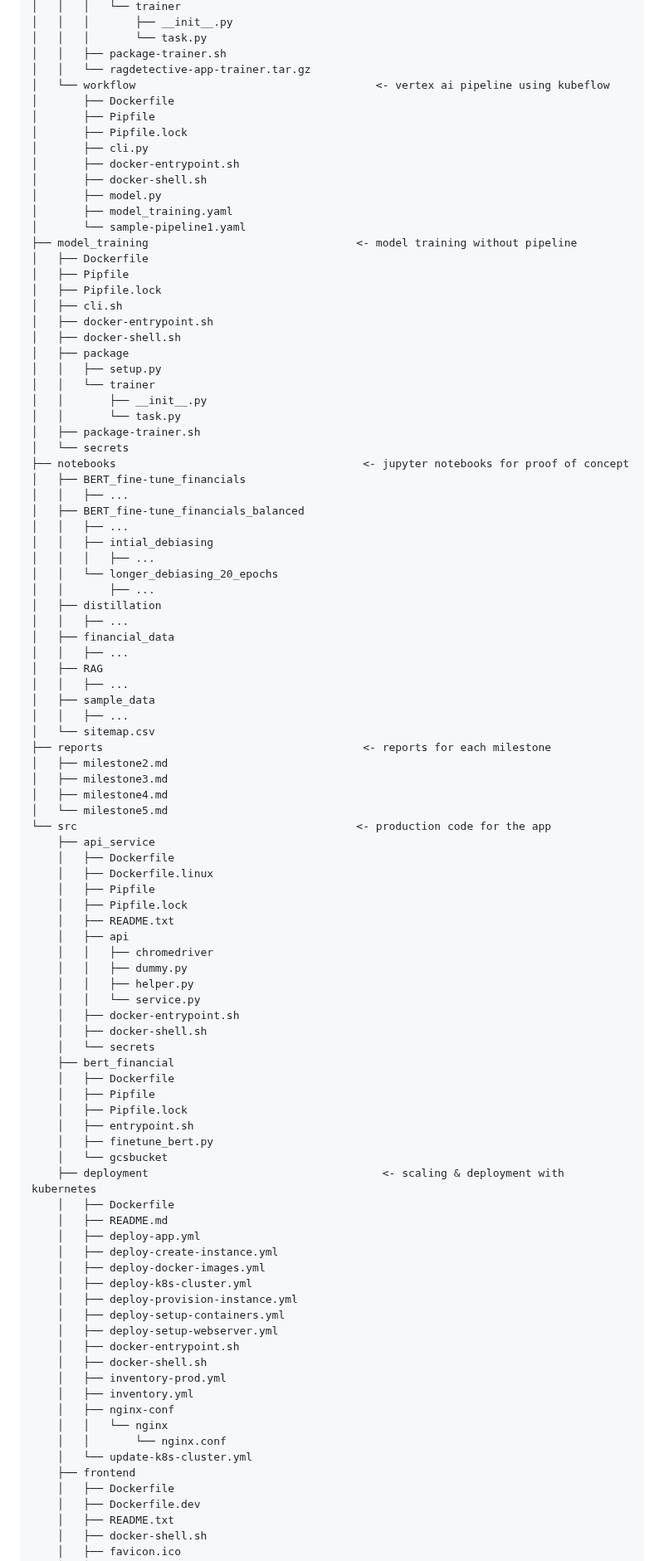
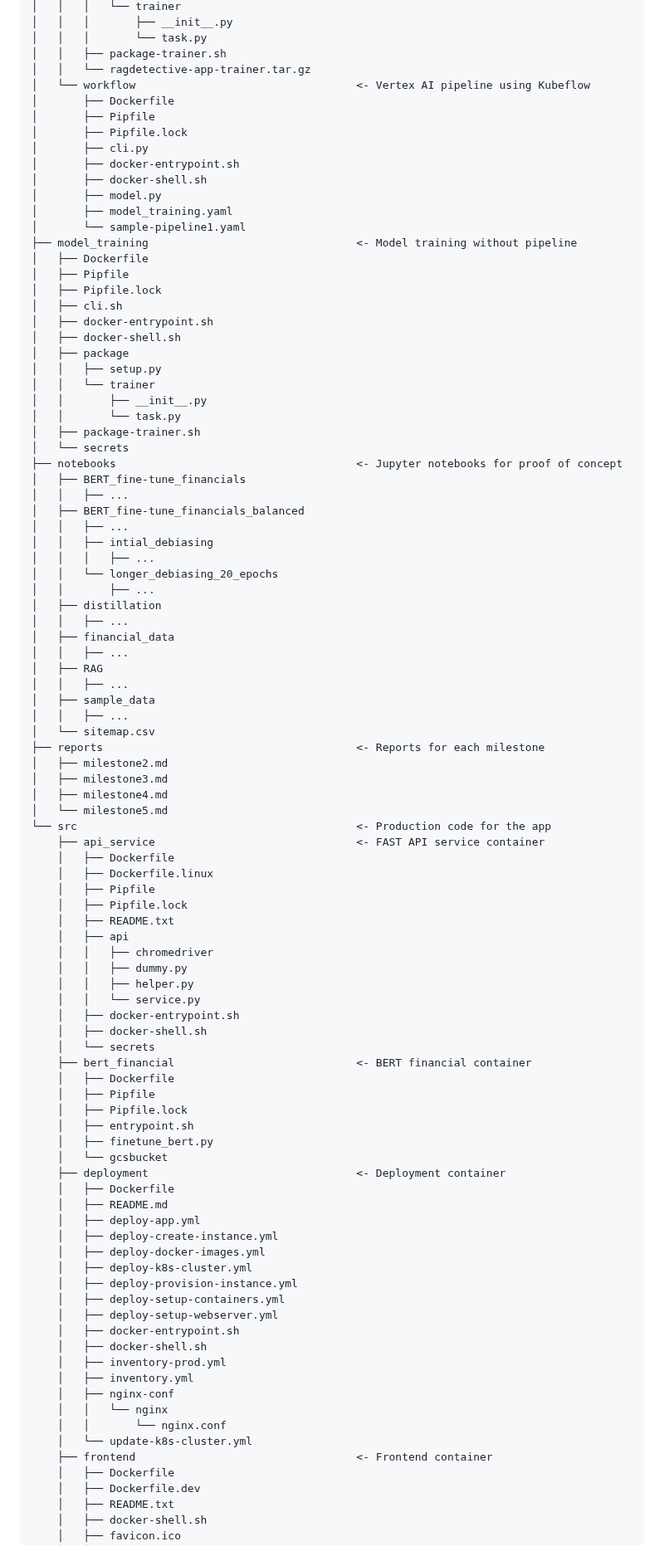
Before and after one commit to healthy-chicken-saladeers/rag_detective, a Markdown page: README.md, the part around one of its changes. Shown at 83% size. Rendered like a GitHub page.

Commit message:
Update comment indentation in readme

```diff
--- a/README.md
+++ b/README.md
@@ -50,7 +50,7 @@ Project Organization
 │   │   │       └── task.py
 │   │   ├── package-trainer.sh
 │   │   └── ragdetective-app-trainer.tar.gz
-│   └── workflow	                                 <- vertex ai pipeline using kubeflow
+│   └── workflow	                              <- Vertex AI pipeline using Kubeflow
 │       ├── Dockerfile
 │       ├── Pipfile
 │       ├── Pipfile.lock
@@ -60,7 +60,7 @@ Project Organization
 │       ├── model.py
 │       ├── model_training.yaml
 │       └── sample-pipeline1.yaml
-├── model_training	                              <- model training without pipeline
+├── model_training	                              <- Model training without pipeline
 │   ├── Dockerfile
 │   ├── Pipfile
 │   ├── Pipfile.lock
@@ -74,7 +74,7 @@ Project Organization
 │   │       └── task.py
 │   ├── package-trainer.sh
 │   └── secrets
-├── notebooks                                      <- jupyter notebooks for proof of concept
+├── notebooks                                     <- Jupyter notebooks for proof of concept
 │   ├── BERT_fine-tune_financials
 │   │   ├── ...
 │   ├── BERT_fine-tune_financials_balanced
@@ -92,13 +92,13 @@ Project Organization
 │   ├── sample_data
 │   │   ├── ...
 │   └── sitemap.csv
-├── reports	                                       <- reports for each milestone
+├── reports	                                      <- Reports for each milestone
 │   ├── milestone2.md
 │   ├── milestone3.md
 │   ├── milestone4.md
 │   └── milestone5.md
-└── src	                                          <- production code for the app
-    ├── api_service
+└── src	                                          <- Production code for the app
+    ├── api_service                               <- FAST API service container
     │   ├── Dockerfile
     │   ├── Dockerfile.linux
     │   ├── Pipfile
@@ -112,14 +112,14 @@ Project Organization
     │   ├── docker-entrypoint.sh
     │   ├── docker-shell.sh
     │   └── secrets
-    ├── bert_financial
+    ├── bert_financial                            <- BERT financial container
     │   ├── Dockerfile
     │   ├── Pipfile
     │   ├── Pipfile.lock
     │   ├── entrypoint.sh
     │   ├── finetune_bert.py
     │   └── gcsbucket
-    ├── deployment                                    <- scaling & deployment with kubernetes
+    ├── deployment                                <- Deployment container
     │   ├── Dockerfile
     │   ├── README.md
     │   ├── deploy-app.yml
@@ -137,7 +137,7 @@ Project Organization
     │   │   └── nginx
     │   │       └── nginx.conf
     │   └── update-k8s-cluster.yml
-    ├── frontend
+    ├── frontend                                  <- Frontend container
     │   ├── Dockerfile
     │   ├── Dockerfile.dev
     │   ├── README.txt
```
Also changed, not shown: other parts of README.md (+3 -3 lines).
